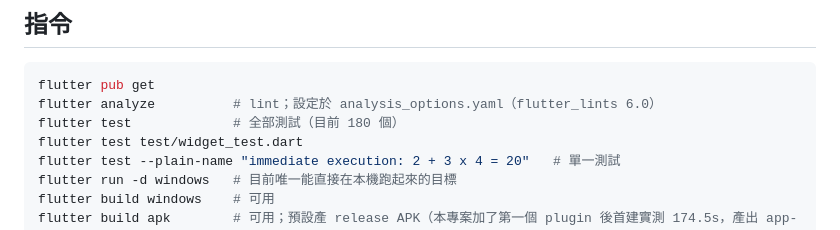
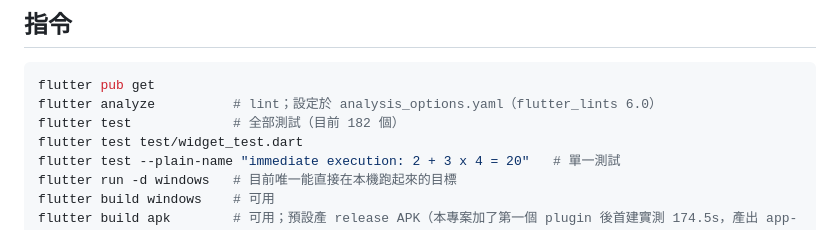
Before and after one commit to wenhsiaoyi/JackCalculator, a Markdown page: AGENTS.md, the part around one of its changes. Drawn GitHub-style.

Commit message:
docs(agents): raise the test baseline to 182 after the i18n fix wave

````diff
--- a/AGENTS.md
+++ b/AGENTS.md
@@ -22,7 +22,7 @@ Jack計算機。Flutter app，private repo：https://github.com/wenhsiaoyi/JackC
 ```powershell
 flutter pub get
 flutter analyze          # lint；設定於 analysis_options.yaml（flutter_lints 6.0）
-flutter test             # 全部測試（目前 180 個）
+flutter test             # 全部測試（目前 182 個）
 flutter test test/widget_test.dart
 flutter test --plain-name "immediate execution: 2 + 3 x 4 = 20"   # 單一測試
 flutter run -d windows   # 目前唯一能直接在本機跑起來的目標
````
Also changed, not shown: other parts of AGENTS.md (+1 -1 lines).
